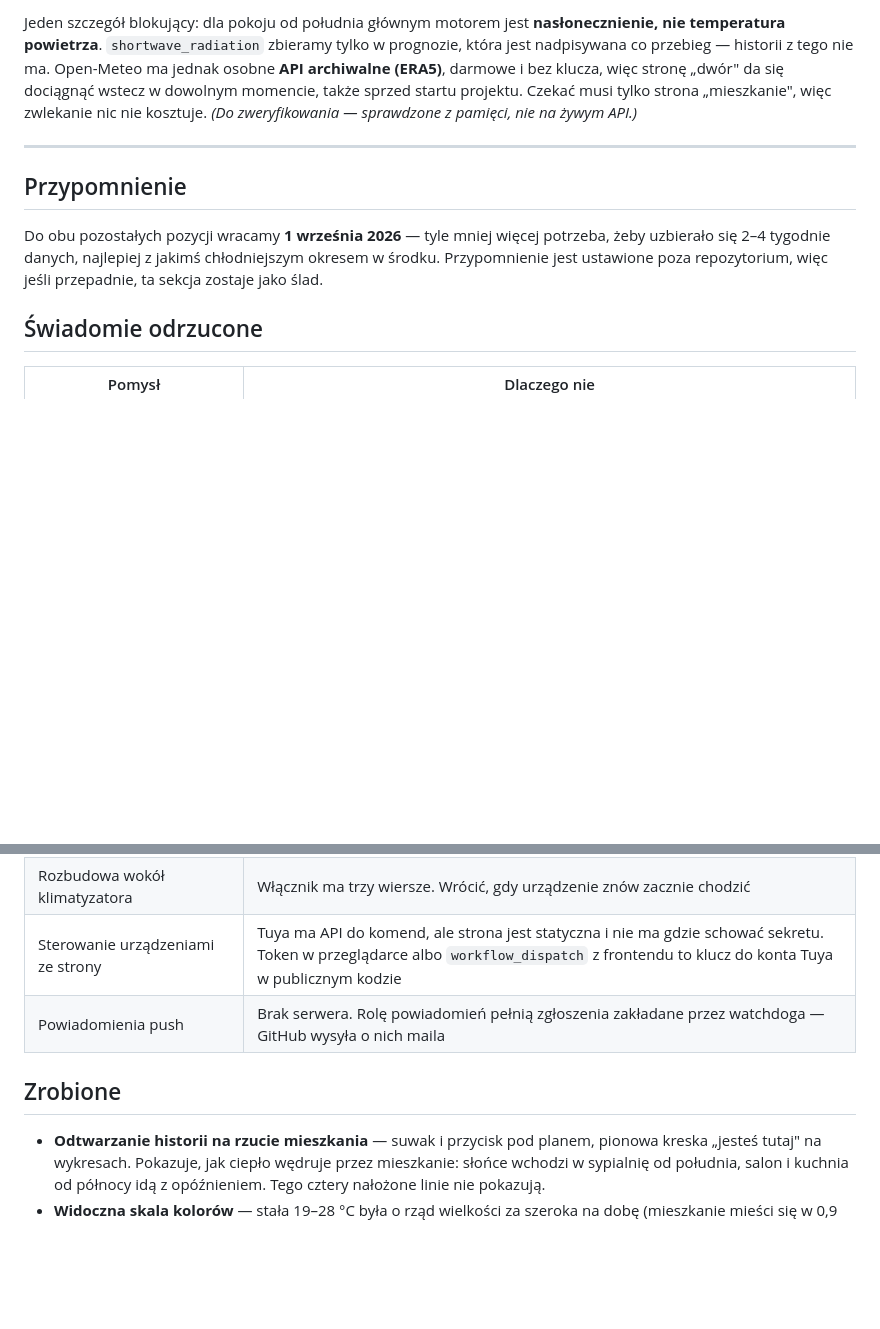
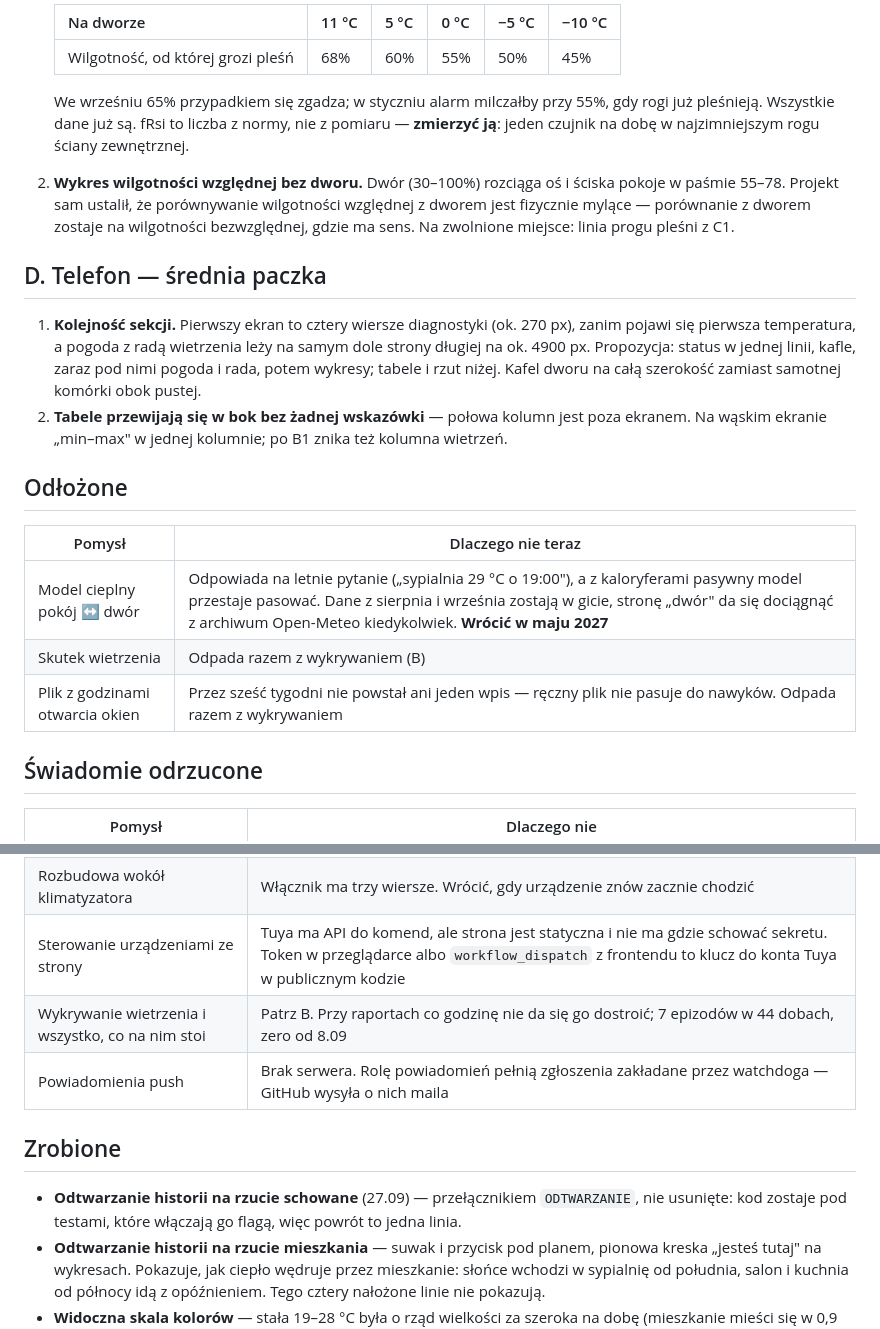
Before and after one commit to Bronek31/Smart-Home, a Markdown page: TODO.md, 2 parts joined by grey strips. Rendered like a GitHub page; blank space fills up the shorter version.

```diff
--- a/TODO.md
+++ b/TODO.md
@@ -71,20 +90,34 @@ maszynowego. Wtedy z prognozy 34 °C wychodzi „sypialnia ok. 29 °C ok. 19:00"
 
-Jeden szczegół blokujący: dla pokoju od południa głównym motorem jest
-**nasłonecznienie, nie temperatura powietrza**. `shortwave_radiation` zbieramy tylko
-w prognozie, która jest nadpisywana co przebieg — historii z tego nie ma. Open-Meteo
-ma jednak osobne **API archiwalne (ERA5)**, darmowe i bez klucza, więc stronę „dwór"
-da się dociągnąć wstecz w dowolnym momencie, także sprzed startu projektu. Czekać musi
-tylko strona „mieszkanie", więc zwlekanie nic nie kosztuje. *(Do zweryfikowania —
-sprawdzone z pamięci, nie na żywym API.)*
+   | Na dworze | 11 °C | 5 °C | 0 °C | −5 °C | −10 °C |
+   |---|---|---|---|---|---|
+   | Wilgotność, od której grozi pleśń | 68% | 60% | 55% | 50% | 45% |
 
----
+   We wrześniu 65% przypadkiem się zgadza; w styczniu alarm milczałby przy 55%, gdy rogi
+   już pleśnieją. Wszystkie dane już są. fRsi to liczba z normy, nie z pomiaru —
+   **zmierzyć ją**: jeden czujnik na dobę w najzimniejszym rogu ściany zewnętrznej.
+2. **Wykres wilgotności względnej bez dworu.** Dwór (30–100%) rozciąga oś i ściska
+   pokoje w paśmie 55–78. Projekt sam ustalił, że porównywanie wilgotności względnej
+   z dworem jest fizycznie mylące — porównanie z dworem zostaje na wilgotności
+   bezwzględnej, gdzie ma sens. Na zwolnione miejsce: linia progu pleśni z C1.
 
-## Przypomnienie
+## D. Telefon — średnia paczka
 
-Do obu pozostałych pozycji wracamy **1 września 2026** — tyle mniej więcej potrzeba,
-żeby uzbierało się 2–4 tygodnie danych, najlepiej z jakimś chłodniejszym okresem
-w środku. Przypomnienie jest ustawione poza repozytorium, więc jeśli przepadnie,
-ta sekcja zostaje jako ślad.
+1. **Kolejność sekcji.** Pierwszy ekran to cztery wiersze diagnostyki (ok. 270 px), zanim
+   pojawi się pierwsza temperatura, a pogoda z radą wietrzenia leży na samym dole
+   strony długiej na ok. 4900 px. Propozycja: status w jednej linii, kafle, zaraz pod
+   nimi pogoda i rada, potem wykresy; tabele i rzut niżej. Kafel dworu na całą
+   szerokość zamiast samotnej komórki obok pustej.
+2. **Tabele przewijają się w bok bez żadnej wskazówki** — połowa kolumn jest poza
+   ekranem. Na wąskim ekranie „min–max" w jednej kolumnie; po B1 znika też kolumna
+   wietrzeń.
+
+## Odłożone
+
+| Pomysł | Dlaczego nie teraz |
+|---|---|
+| Model cieplny pokój ↔ dwór | Odpowiada na letnie pytanie („sypialnia 29 °C o 19:00"), a z kaloryferami pasywny model przestaje pasować. Dane z sierpnia i września zostają w gicie, stronę „dwór" da się dociągnąć z archiwum Open-Meteo kiedykolwiek. **Wrócić w maju 2027** |
+| Skutek wietrzenia | Odpada razem z wykrywaniem (B) |
+| Plik z godzinami otwarcia okien | Przez sześć tygodni nie powstał ani jeden wpis — ręczny plik nie pasuje do nawyków. Odpada razem z wykrywaniem |
 
 ## Świadomie odrzucone
 
@@ -95,10 +128,13 @@ ta sekcja zostaje jako ślad.
 | Rekordy i statystyki („najcieplejsza noc") | Tanie, ale po pierwszym obejrzeniu nikt tam nie zagląda |
 | Rozbudowa wokół klimatyzatora | Włącznik ma trzy wiersze. Wrócić, gdy urządzenie znów zacznie chodzić |
 | Sterowanie urządzeniami ze strony | Tuya ma API do komend, ale strona jest statyczna i nie ma gdzie schować sekretu. Token w przeglądarce albo `workflow_dispatch` z frontendu to klucz do konta Tuya w publicznym kodzie |
+| Wykrywanie wietrzenia i wszystko, co na nim stoi | Patrz B. Przy raportach co godzinę nie da się go dostroić; 7 epizodów w 44 dobach, zero od 8.09 |
 | Powiadomienia push | Brak serwera. Rolę powiadomień pełnią zgłoszenia zakładane przez watchdoga — GitHub wysyła o nich maila |
 
 ## Zrobione
 
+- **Odtwarzanie historii na rzucie schowane** (27.09) — przełącznikiem `ODTWARZANIE`,
+  nie usunięte: kod zostaje pod testami, które włączają go flagą, więc powrót to jedna linia.
 - **Odtwarzanie historii na rzucie mieszkania** — suwak i przycisk pod planem,
   pionowa kreska „jesteś tutaj" na wykresach. Pokazuje, jak ciepło wędruje przez
   mieszkanie: słońce wchodzi w sypialnię od południa, salon i kuchnia od północy idą
```
Also changed, not shown: other parts of TODO.md (+68 -49 lines).
